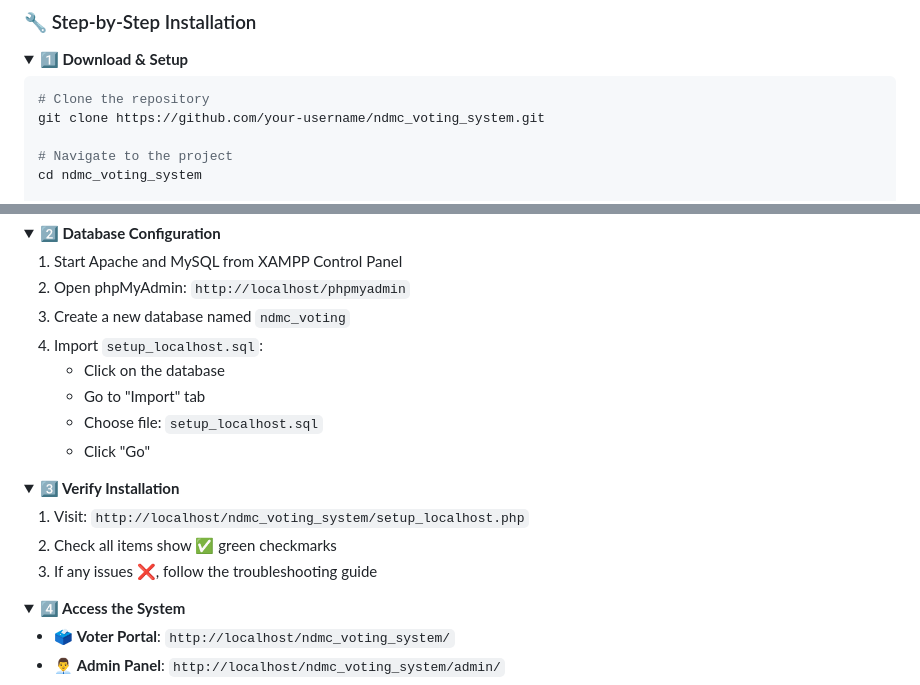
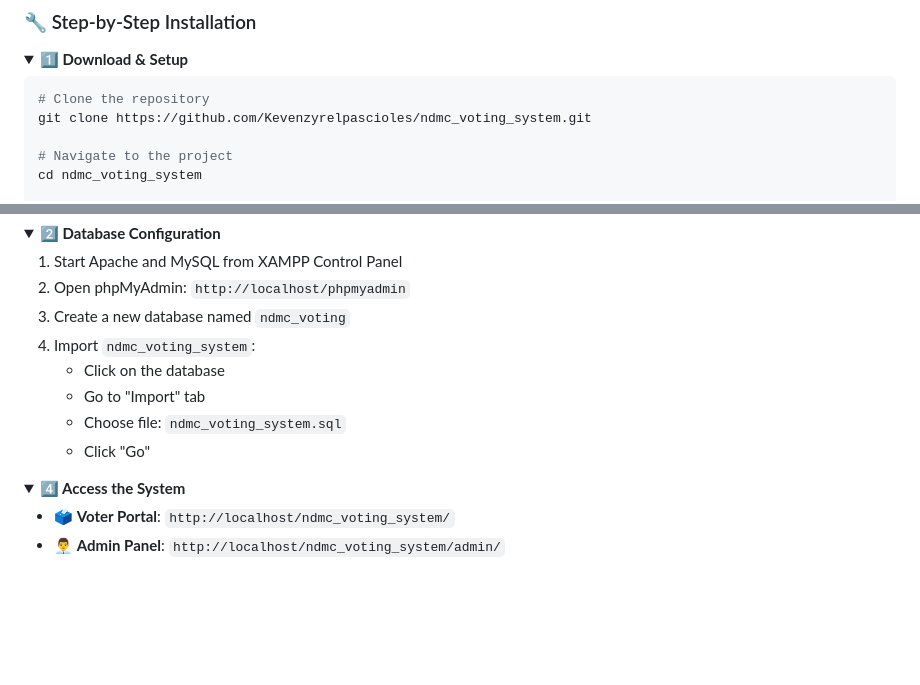
Before and after one commit to Kevenzyrelpascioles/ndmc_voting_system, a Markdown page: README.md, 2 parts joined by grey strips. Rendered like a GitHub page; folded sections open; blank space fills up the shorter version.

````diff
--- a/README.md
+++ b/README.md
@@ -180,7 +180,7 @@ Password: admin2
 
 ```bash
 # Clone the repository
-git clone https://github.com/your-username/ndmc_voting_system.git
+git clone https://github.com/Kevenzyrelpascioles/ndmc_voting_system.git
 
 # Navigate to the project
 cd ndmc_voting_system
@@ -201,22 +201,15 @@ cp -r . /opt/lampp/htdocs/ndmc_voting_system/
 1. Start Apache and MySQL from XAMPP Control Panel
 2. Open phpMyAdmin: `http://localhost/phpmyadmin`
 3. Create a new database named `ndmc_voting`
-4. Import `setup_localhost.sql`:
+4. Import `ndmc_voting_system`:
    - Click on the database
    - Go to "Import" tab
-   - Choose file: `setup_localhost.sql`
+   - Choose file: `ndmc_voting_system.sql`
    - Click "Go"
 
 </details>
 
-<details>
-<summary><b>3️⃣ Verify Installation</b></summary>
 
-1. Visit: `http://localhost/ndmc_voting_system/setup_localhost.php`
-2. Check all items show ✅ green checkmarks
-3. If any issues ❌, follow the troubleshooting guide
-
-</details>
 
 <details>
 <summary><b>4️⃣ Access the System</b></summary>
````
